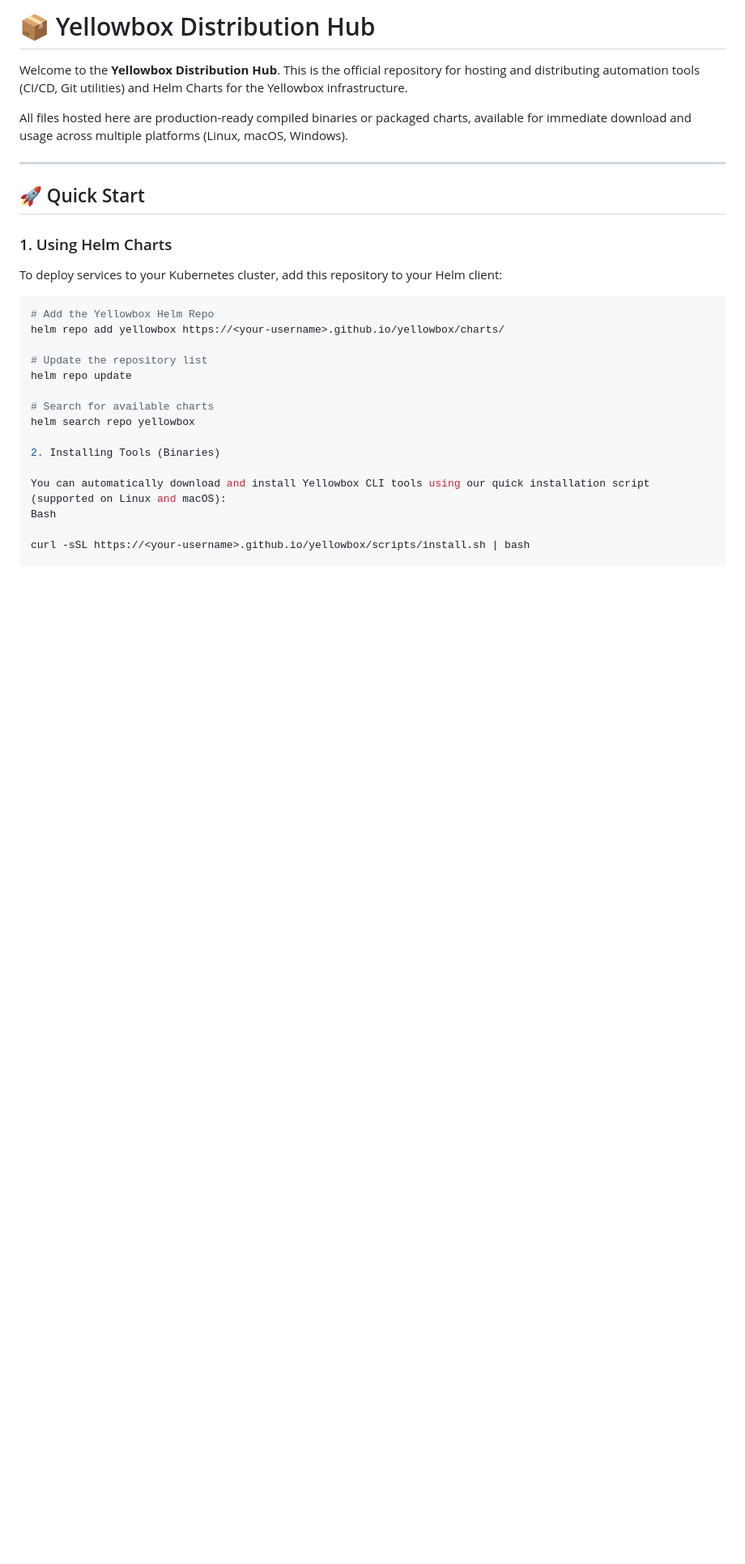
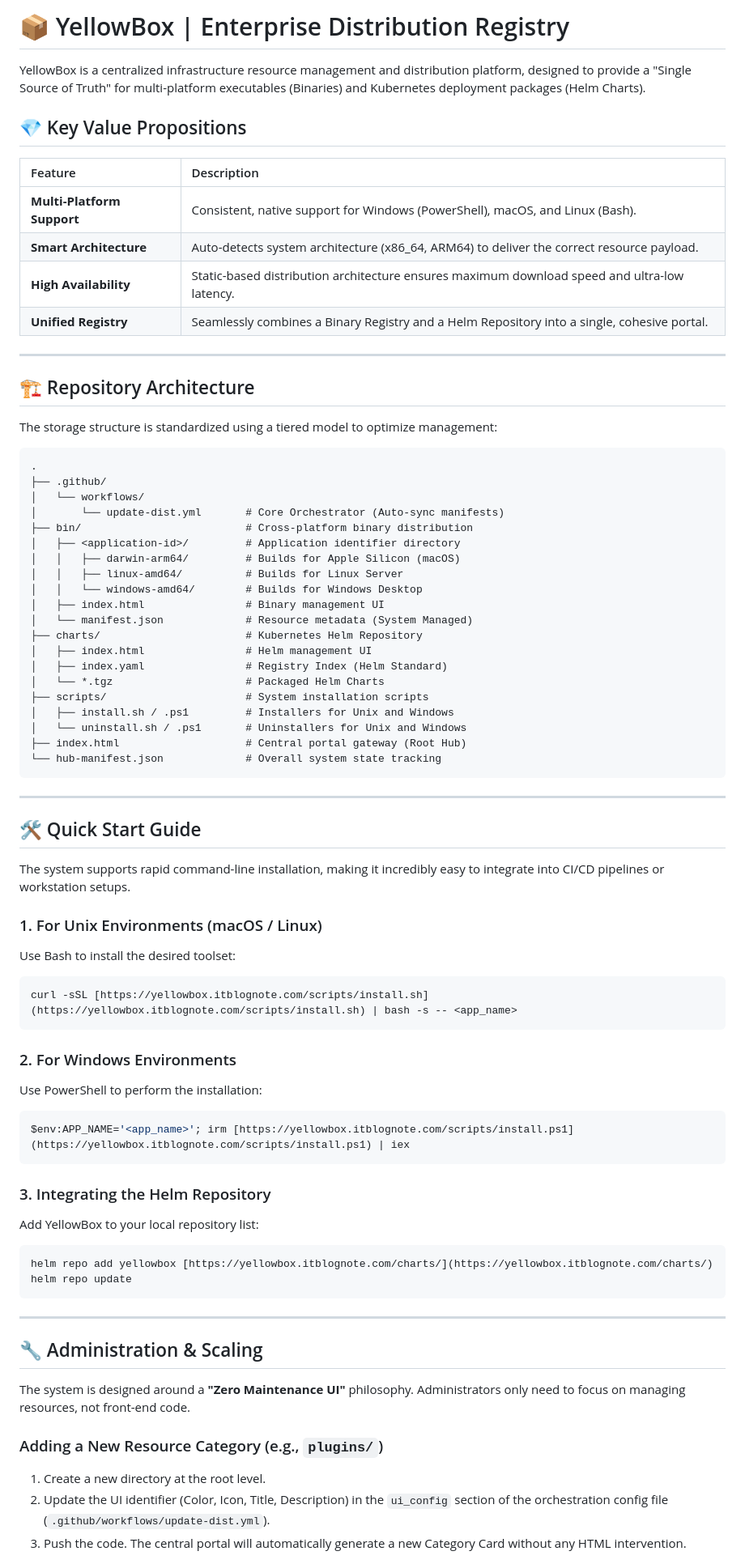
Before and after one commit to thanhphatit/yellowbox, a Markdown page: README.md, the part around one of its changes. Shown at 81% size. Drawn GitHub-style; blank space fills up the shorter version.

Commit message:
Update Time: 20260423-140551

````diff
--- a/README.md
+++ b/README.md
@@ -1,30 +1,78 @@
-# 📦 Yellowbox Distribution Hub
+# 📦 YellowBox | Enterprise Distribution Registry
 
-Welcome to the **Yellowbox Distribution Hub**. This is the official repository for hosting and distributing automation tools (CI/CD, Git utilities) and Helm Charts for the Yellowbox infrastructure.
+YellowBox is a centralized infrastructure resource management and distribution platform, designed to provide a "Single Source of Truth" for multi-platform executables (Binaries) and Kubernetes deployment packages (Helm Charts).
 
-All files hosted here are production-ready compiled binaries or packaged charts, available for immediate download and usage across multiple platforms (Linux, macOS, Windows).
+## 💎 Key Value Propositions
+
+| Feature | Description |
+| :--- | :--- |
+| **Multi-Platform Support** | Consistent, native support for Windows (PowerShell), macOS, and Linux (Bash). |
+| **Smart Architecture** | Auto-detects system architecture (x86_64, ARM64) to deliver the correct resource payload. |
+| **High Availability** | Static-based distribution architecture ensures maximum download speed and ultra-low latency. |
+| **Unified Registry** | Seamlessly combines a Binary Registry and a Helm Repository into a single, cohesive portal. |
 
 ---
 
-## 🚀 Quick Start
+## 🏗 Repository Architecture
 
-### 1. Using Helm Charts
-To deploy services to your Kubernetes cluster, add this repository to your Helm client:
+The storage structure is standardized using a tiered model to optimize management:
 
+```text
+.
+├── .github/
+│   └── workflows/
+│       └── update-dist.yml       # Core Orchestrator (Auto-sync manifests)
+├── bin/                          # Cross-platform binary distribution
+│   ├── <application-id>/         # Application identifier directory
+│   │   ├── darwin-arm64/         # Builds for Apple Silicon (macOS)
+│   │   ├── linux-amd64/          # Builds for Linux Server
+│   │   └── windows-amd64/        # Builds for Windows Desktop
+│   ├── index.html                # Binary management UI
+│   └── manifest.json             # Resource metadata (System Managed)
+├── charts/                       # Kubernetes Helm Repository
+│   ├── index.html                # Helm management UI
+│   ├── index.yaml                # Registry Index (Helm Standard)
+│   └── *.tgz                     # Packaged Helm Charts
+├── scripts/                      # System installation scripts
+│   ├── install.sh / .ps1         # Installers for Unix and Windows
+│   └── uninstall.sh / .ps1       # Uninstallers for Unix and Windows
+├── index.html                    # Central portal gateway (Root Hub)
+└── hub-manifest.json             # Overall system state tracking
+```
+
+---
+
+## 🛠 Quick Start Guide
+
+The system supports rapid command-line installation, making it incredibly easy to integrate into CI/CD pipelines or workstation setups.
+
+### 1. For Unix Environments (macOS / Linux)
+Use Bash to install the desired toolset:
 ```bash
-# Add the Yellowbox Helm Repo
-helm repo add yellowbox https://<your-username>.github.io/yellowbox/charts/
+curl -sSL [https://yellowbox.itblognote.com/scripts/install.sh](https://yellowbox.itblognote.com/scripts/install.sh) | bash -s -- <app_name>
+```
 
-# Update the repository list
+### 2. For Windows Environments
+Use PowerShell to perform the installation:
+```powershell
+$env:APP_NAME='<app_name>'; irm [https://yellowbox.itblognote.com/scripts/install.ps1](https://yellowbox.itblognote.com/scripts/install.ps1) | iex
+```
+
+### 3. Integrating the Helm Repository
+Add YellowBox to your local repository list:
+```bash
+helm repo add yellowbox [https://yellowbox.itblognote.com/charts/](https://yellowbox.itblognote.com/charts/)
 helm repo update
+```
 
-# Search for available charts
-helm search repo yellowbox
+---
 
-2. Installing Tools (Binaries)
+## 🔧 Administration & Scaling
 
-You can automatically download and install Yellowbox CLI tools using our quick installation script (supported on Linux and macOS):
-Bash
+The system is designed around a **"Zero Maintenance UI"** philosophy. Administrators only need to focus on managing resources, not front-end code.
 
-curl -sSL https://<your-username>.github.io/yellowbox/scripts/install.sh | bash
+### Adding a New Resource Category (e.g., `plugins/`)
+1. Create a new directory at the root level.
+2. Update the UI identifier (Color, Icon, Title, Description) in the `ui_config` section of the orchestration config file (`.github/workflows/update-dist.yml`).
+3. Push the code. The central portal will automatically generate a new Category Card without any HTML intervention.
 
````
Also changed, not shown: other parts of README.md (+9 -53 lines).
